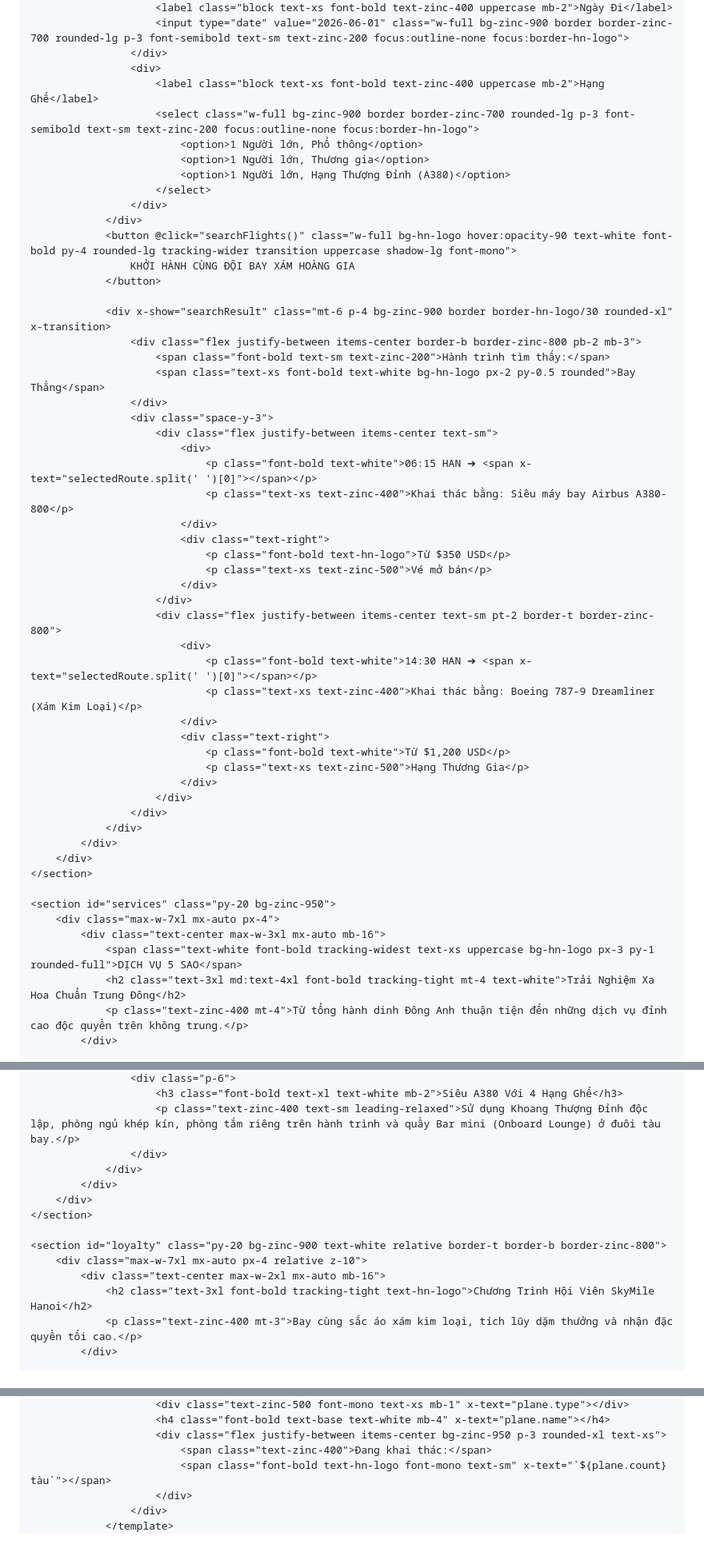
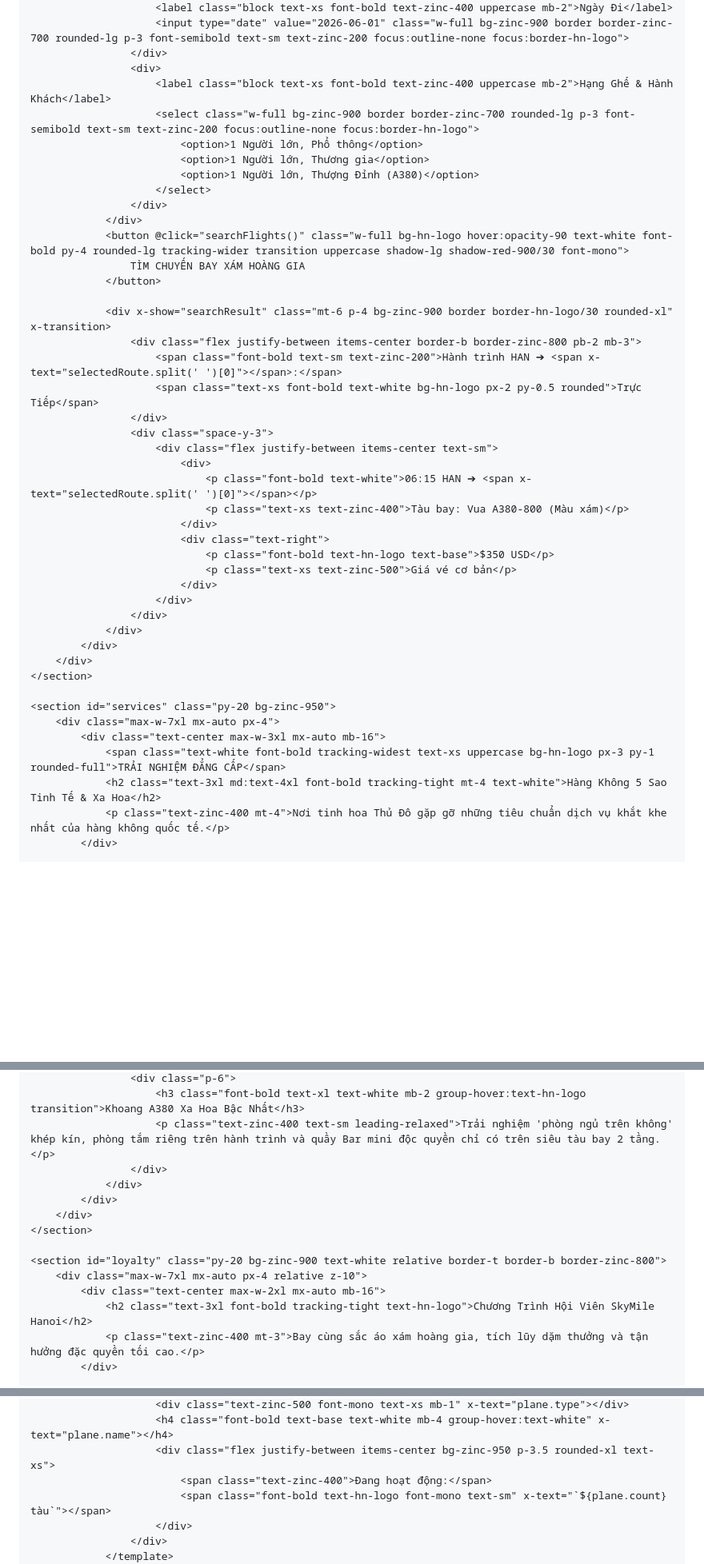
Before and after one commit to oncity9021blego-beep/hanoiairlines-, a Markdown page: README.md, 3 parts joined by grey strips. Shown at 80% size. Rendered like a GitHub page; blank space fills up the shorter version.

```diff
--- a/README.md
+++ b/README.md
@@ -99,42 +104,32 @@
                         <input type="date" value="2026-06-01" class="w-full bg-zinc-900 border border-zinc-700 rounded-lg p-3 font-semibold text-sm text-zinc-200 focus:outline-none focus:border-hn-logo">
                     </div>
                     <div>
-                        <label class="block text-xs font-bold text-zinc-400 uppercase mb-2">Hạng Ghế</label>
+                        <label class="block text-xs font-bold text-zinc-400 uppercase mb-2">Hạng Ghế & Hành Khách</label>
                         <select class="w-full bg-zinc-900 border border-zinc-700 rounded-lg p-3 font-semibold text-sm text-zinc-200 focus:outline-none focus:border-hn-logo">
                             <option>1 Người lớn, Phổ thông</option>
                             <option>1 Người lớn, Thương gia</option>
-                            <option>1 Người lớn, Hạng Thượng Đỉnh (A380)</option>
+                            <option>1 Người lớn, Thượng Đỉnh (A380)</option>
                         </select>
                     </div>
                 </div>
-                <button @click="searchFlights()" class="w-full bg-hn-logo hover:opacity-90 text-white font-bold py-4 rounded-lg tracking-wider transition uppercase shadow-lg font-mono">
-                    KHỞI HÀNH CÙNG ĐỘI BAY XÁM HOÀNG GIA
+                <button @click="searchFlights()" class="w-full bg-hn-logo hover:opacity-90 text-white font-bold py-4 rounded-lg tracking-wider transition uppercase shadow-lg shadow-red-900/30 font-mono">
+                    TÌM CHUYẾN BAY XÁM HOÀNG GIA
                 </button>
 
                 <div x-show="searchResult" class="mt-6 p-4 bg-zinc-900 border border-hn-logo/30 rounded-xl" x-transition>
                     <div class="flex justify-between items-center border-b border-zinc-800 pb-2 mb-3">
-                        <span class="font-bold text-sm text-zinc-200">Hành trình tìm thấy:</span>
-                        <span class="text-xs font-bold text-white bg-hn-logo px-2 py-0.5 rounded">Bay Thẳng</span>
+                        <span class="font-bold text-sm text-zinc-200">Hành trình HAN ➔ <span x-text="selectedRoute.split(' ')[0]"></span>:</span>
+                        <span class="text-xs font-bold text-white bg-hn-logo px-2 py-0.5 rounded">Trực Tiếp</span>
                     </div>
                     <div class="space-y-3">
                         <div class="flex justify-between items-center text-sm">
                             <div>
                                 <p class="font-bold text-white">06:15 HAN ➔ <span x-text="selectedRoute.split(' ')[0]"></span></p>
-                                <p class="text-xs text-zinc-400">Khai thác bằng: Siêu máy bay Airbus A380-800</p>
+                                <p class="text-xs text-zinc-400">Tàu bay: Vua A380-800 (Màu xám)</p>
                             </div>
                             <div class="text-right">
-                                <p class="font-bold text-hn-logo">Từ $350 USD</p>
-                                <p class="text-xs text-zinc-500">Vé mở bán</p>
-                            </div>
-                        </div>
-                        <div class="flex justify-between items-center text-sm pt-2 border-t border-zinc-800">
-                            <div>
-                                <p class="font-bold text-white">14:30 HAN ➔ <span x-text="selectedRoute.split(' ')[0]"></span></p>
-                                <p class="text-xs text-zinc-400">Khai thác bằng: Boeing 787-9 Dreamliner (Xám Kim Loại)</p>
-                            </div>
-                            <div class="text-right">
-                                <p class="font-bold text-white">Từ $1,200 USD</p>
-                                <p class="text-xs text-zinc-500">Hạng Thương Gia</p>
+                                <p class="font-bold text-hn-logo text-base">$350 USD</p>
+                                <p class="text-xs text-zinc-500">Giá vé cơ bản</p>
                             </div>
                         </div>
                     </div>
@@ -146,9 +141,9 @@
     <section id="services" class="py-20 bg-zinc-950">
         <div class="max-w-7xl mx-auto px-4">
             <div class="text-center max-w-3xl mx-auto mb-16">
-                <span class="text-white font-bold tracking-widest text-xs uppercase bg-hn-logo px-3 py-1 rounded-full">DỊCH VỤ 5 SAO</span>
-                <h2 class="text-3xl md:text-4xl font-bold tracking-tight mt-4 text-white">Trải Nghiệm Xa Hoa Chuẩn Trung Đông</h2>
-                <p class="text-zinc-400 mt-4">Từ tổng hành dinh Đông Anh thuận tiện đến những dịch vụ đỉnh cao độc quyền trên không trung.</p>
+                <span class="text-white font-bold tracking-widest text-xs uppercase bg-hn-logo px-3 py-1 rounded-full">TRẢI NGHIỆM ĐẲNG CẤP</span>
+                <h2 class="text-3xl md:text-4xl font-bold tracking-tight mt-4 text-white">Hàng Không 5 Sao Tinh Tế & Xa Hoa</h2>
+                <p class="text-zinc-400 mt-4">Nơi tinh hoa Thủ Đô gặp gỡ những tiêu chuẩn dịch vụ khắt khe nhất của hàng không quốc tế.</p>
             </div>
 
             <div class="grid grid-cols-1 md:grid-cols-3 gap-8">
@@ -171,6 +166,6 @@
                     <div class="p-6">
-                        <h3 class="font-bold text-xl text-white mb-2">Siêu A380 Với 4 Hạng Ghế</h3>
-                        <p class="text-zinc-400 text-sm leading-relaxed">Sử dụng Khoang Thượng Đỉnh độc lập, phòng ngủ khép kín, phòng tắm riêng trên hành trình và quầy Bar mini (Onboard Lounge) ở đuôi tàu bay.</p>
+                        <h3 class="font-bold text-xl text-white mb-2 group-hover:text-hn-logo transition">Khoang A380 Xa Hoa Bậc Nhất</h3>
+                        <p class="text-zinc-400 text-sm leading-relaxed">Trải nghiệm 'phòng ngủ trên không' khép kín, phòng tắm riêng trên hành trình và quầy Bar mini độc quyền chỉ có trên siêu tàu bay 2 tầng.</p>
                     </div>
                 </div>
             </div>
@@ -181,7 +176,7 @@
         <div class="max-w-7xl mx-auto px-4 relative z-10">
             <div class="text-center max-w-2xl mx-auto mb-16">
                 <h2 class="text-3xl font-bold tracking-tight text-hn-logo">Chương Trình Hội Viên SkyMile Hanoi</h2>
-                <p class="text-zinc-400 mt-3">Bay cùng sắc áo xám kim loại, tích lũy dặm thưởng và nhận đặc quyền tối cao.</p>
+                <p class="text-zinc-400 mt-3">Bay cùng sắc áo xám hoàng gia, tích lũy dặm thưởng và tận hưởng đặc quyền tối cao.</p>
             </div>
 
             <div class="grid grid-cols-1 md:grid-cols-3 gap-8">
@@ -238,7 +230,7 @@
                         <div class="text-zinc-500 font-mono text-xs mb-1" x-text="plane.type"></div>
-                        <h4 class="font-bold text-base text-white mb-4" x-text="plane.name"></h4>
-                        <div class="flex justify-between items-center bg-zinc-950 p-3 rounded-xl text-xs">
-                            <span class="text-zinc-400">Đang khai thác:</span>
+                        <h4 class="font-bold text-base text-white mb-4 group-hover:text-white" x-text="plane.name"></h4>
+                        <div class="flex justify-between items-center bg-zinc-950 p-3.5 rounded-xl text-xs">
+                            <span class="text-zinc-400">Đang hoạt động:</span>
                             <span class="font-bold text-hn-logo font-mono text-sm" x-text="`${plane.count} tàu`"></span>
                         </div>
                     </div>
```
Also changed, not shown: other parts of README.md (+87 -80 lines).
